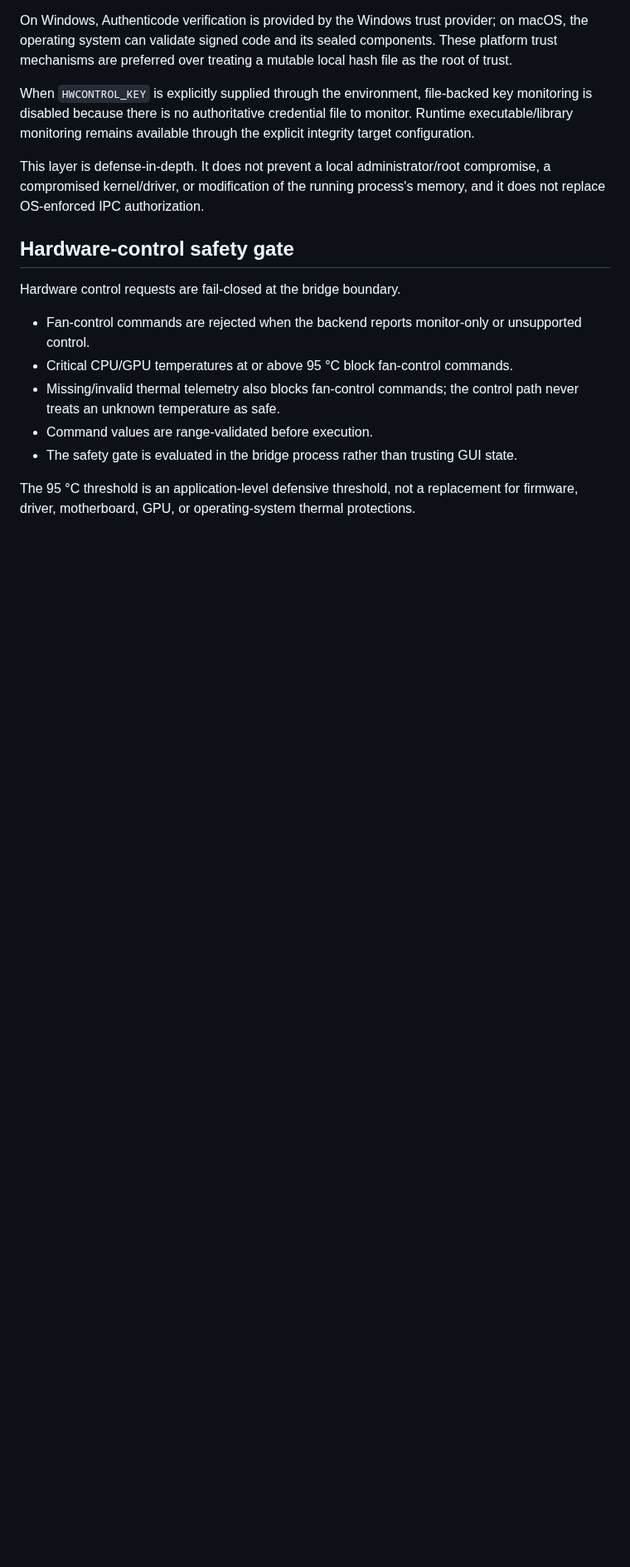
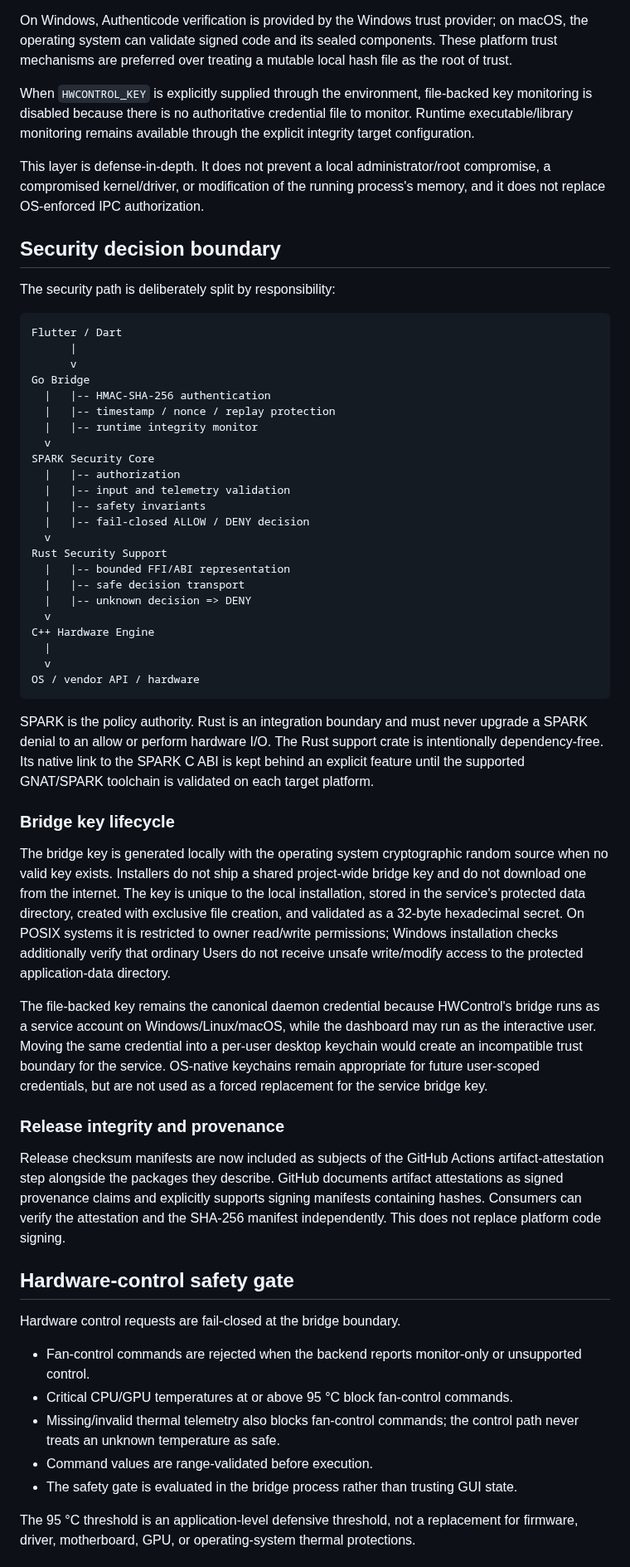
Before and after one commit to lordkeremello45/HWcontrol2.0, a Markdown page: SECURITY.md, the part around the change. Shown at 83% size. Rendered like a GitHub page; blank space fills up the shorter version.

Commit message:
docs: document security decision boundary and key lifecycle

````diff
--- a/SECURITY.md
+++ b/SECURITY.md
@@ -69,6 +69,48 @@ On Windows, Authenticode verification is provided by the Windows trust provider;
 When `HWCONTROL_KEY` is explicitly supplied through the environment, file-backed key monitoring is disabled because there is no authoritative credential file to monitor. Runtime executable/library monitoring remains available through the explicit integrity target configuration.
 
 This layer is defense-in-depth. It does not prevent a local administrator/root compromise, a compromised kernel/driver, or modification of the running process's memory, and it does not replace OS-enforced IPC authorization.
+
+## Security decision boundary
+
+The security path is deliberately split by responsibility:
+
+```
+Flutter / Dart
+      |
+      v
+Go Bridge
+  |   |-- HMAC-SHA-256 authentication
+  |   |-- timestamp / nonce / replay protection
+  |   |-- runtime integrity monitor
+  v
+SPARK Security Core
+  |   |-- authorization
+  |   |-- input and telemetry validation
+  |   |-- safety invariants
+  |   |-- fail-closed ALLOW / DENY decision
+  v
+Rust Security Support
+  |   |-- bounded FFI/ABI representation
+  |   |-- safe decision transport
+  |   |-- unknown decision => DENY
+  v
+C++ Hardware Engine
+  |
+  v
+OS / vendor API / hardware
+```
+
+SPARK is the policy authority. Rust is an integration boundary and must never upgrade a SPARK denial to an allow or perform hardware I/O. The Rust support crate is intentionally dependency-free. Its native link to the SPARK C ABI is kept behind an explicit feature until the supported GNAT/SPARK toolchain is validated on each target platform.
+
+### Bridge key lifecycle
+
+The bridge key is generated locally with the operating system cryptographic random source when no valid key exists. Installers do not ship a shared project-wide bridge key and do not download one from the internet. The key is unique to the local installation, stored in the service's protected data directory, created with exclusive file creation, and validated as a 32-byte hexadecimal secret. On POSIX systems it is restricted to owner read/write permissions; Windows installation checks additionally verify that ordinary Users do not receive unsafe write/modify access to the protected application-data directory.
+
+The file-backed key remains the canonical daemon credential because HWControl's bridge runs as a service account on Windows/Linux/macOS, while the dashboard may run as the interactive user. Moving the same credential into a per-user desktop keychain would create an incompatible trust boundary for the service. OS-native keychains remain appropriate for future user-scoped credentials, but are not used as a forced replacement for the service bridge key.
+
+### Release integrity and provenance
+
+Release checksum manifests are now included as subjects of the GitHub Actions artifact-attestation step alongside the packages they describe. GitHub documents artifact attestations as signed provenance claims and explicitly supports signing manifests containing hashes. Consumers can verify the attestation and the SHA-256 manifest independently. This does not replace platform code signing.
 
 ## Hardware-control safety gate
 
````
